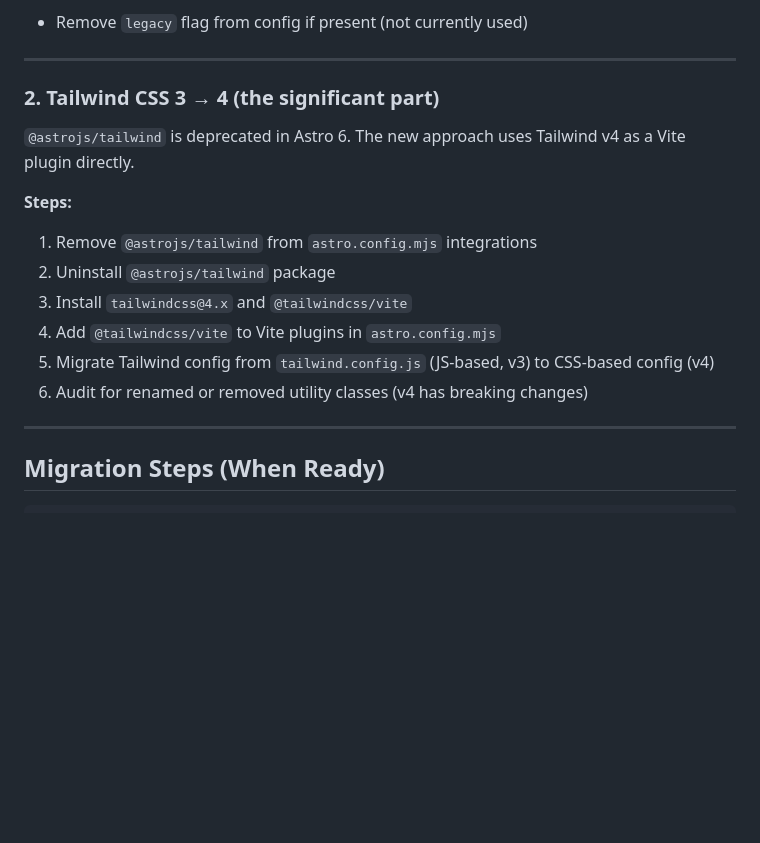
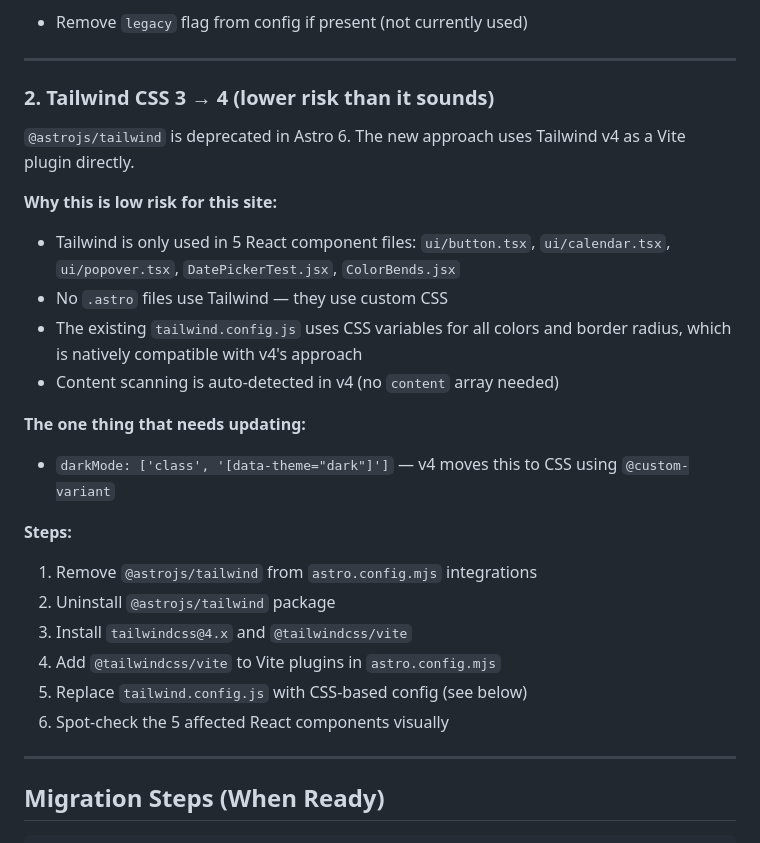
Before and after one commit to Stahlwalker/lucasstahl, a Markdown page: docs/ASTRO6-MIGRATION-PLAN.md, the part around one of its changes. Rendered like a GitHub page; blank space fills up the shorter version.

```diff
--- a/docs/ASTRO6-MIGRATION-PLAN.md
+++ b/docs/ASTRO6-MIGRATION-PLAN.md
@@ -35,9 +35,20 @@ This upgrade is effectively two migrations bundled together: **Astro 5 → 6** a
 
 ---
 
-### 2. Tailwind CSS 3 → 4 (the significant part)
+### 2. Tailwind CSS 3 → 4 (lower risk than it sounds)
 
 `@astrojs/tailwind` is deprecated in Astro 6. The new approach uses Tailwind v4 as a Vite plugin directly.
+
+**Why this is low risk for this site:**
+
+- Tailwind is only used in 5 React component files: `ui/button.tsx`, `ui/calendar.tsx`, `ui/popover.tsx`, `DatePickerTest.jsx`, `ColorBends.jsx`
+- No `.astro` files use Tailwind — they use custom CSS
+- The existing `tailwind.config.js` uses CSS variables for all colors and border radius, which is natively compatible with v4's approach
+- Content scanning is auto-detected in v4 (no `content` array needed)
+
+**The one thing that needs updating:**
+
+- `darkMode: ['class', '[data-theme="dark"]']` — v4 moves this to CSS using `@custom-variant`
 
 **Steps:**
 
@@ -45,8 +56,8 @@ This upgrade is effectively two migrations bundled together: **Astro 5 → 6** a
 2. Uninstall `@astrojs/tailwind` package
 3. Install `tailwindcss@4.x` and `@tailwindcss/vite`
 4. Add `@tailwindcss/vite` to Vite plugins in `astro.config.mjs`
-5. Migrate Tailwind config from `tailwind.config.js` (JS-based, v3) to CSS-based config (v4)
-6. Audit for renamed or removed utility classes (v4 has breaking changes)
+5. Replace `tailwind.config.js` with CSS-based config (see below)
+6. Spot-check the 5 affected React components visually
 
 ---
 
```
Also changed, not shown: other parts of docs/ASTRO6-MIGRATION-PLAN.md (+39 -11 lines).
